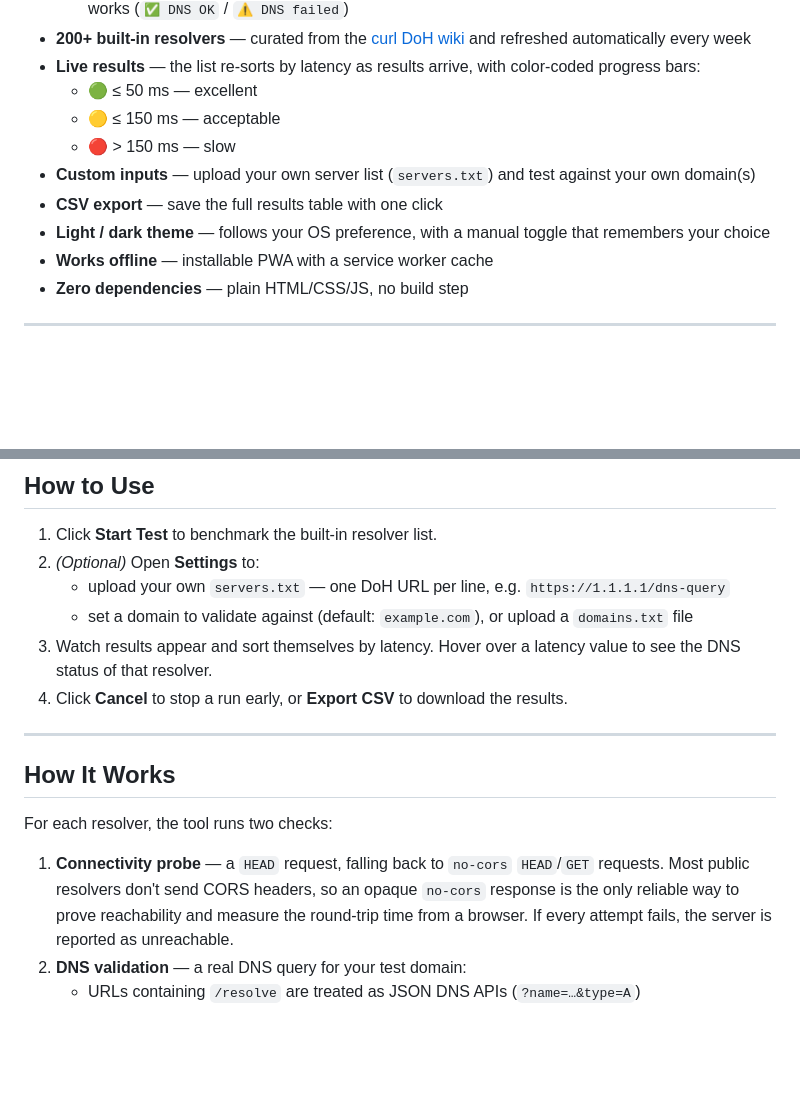
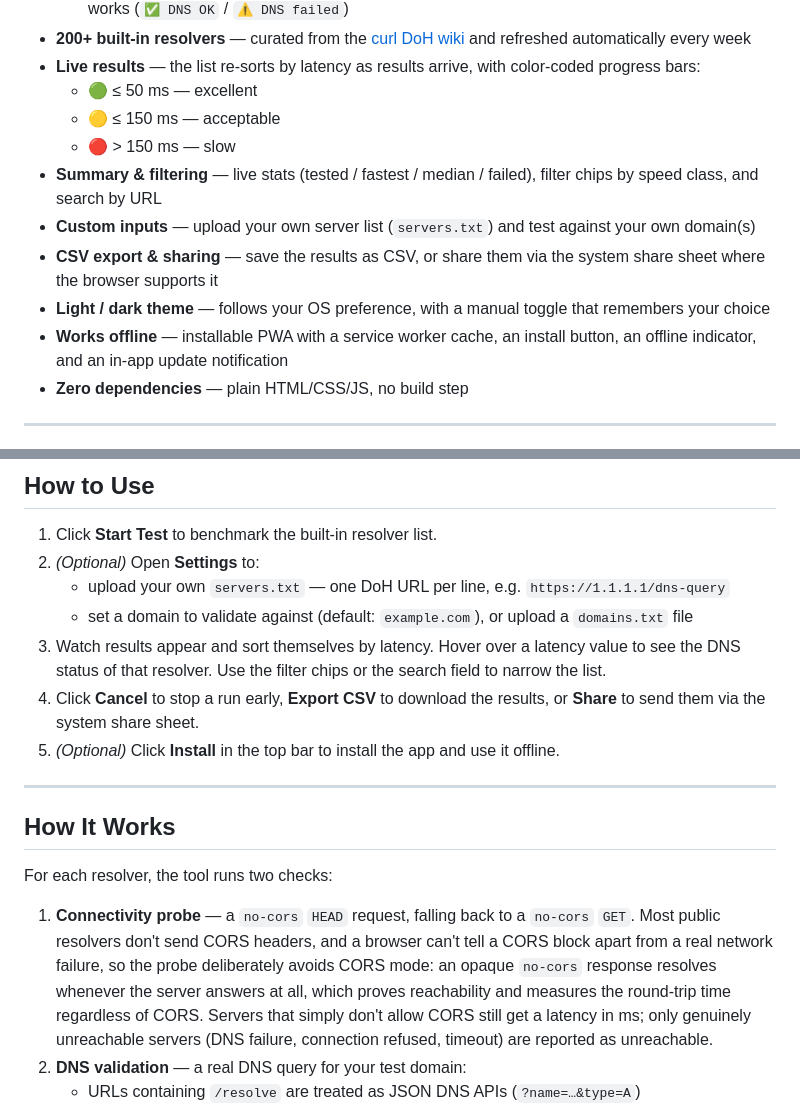
Before and after one commit to Viktor45/race, a Markdown page: README.md, 2 parts joined by grey strips. Rendered like a GitHub page; blank space fills up the shorter version.

Commit message:
upd: README

```diff
--- a/README.md
+++ b/README.md
@@ -18,10 +18,11 @@
   - 🟢 ≤ 50 ms — excellent
   - 🟡 ≤ 150 ms — acceptable
   - 🔴 > 150 ms — slow
+- **Summary & filtering** — live stats (tested / fastest / median / failed), filter chips by speed class, and search by URL
 - **Custom inputs** — upload your own server list (`servers.txt`) and test against your own domain(s)
-- **CSV export** — save the full results table with one click
+- **CSV export & sharing** — save the results as CSV, or share them via the system share sheet where the browser supports it
 - **Light / dark theme** — follows your OS preference, with a manual toggle that remembers your choice
-- **Works offline** — installable PWA with a service worker cache
+- **Works offline** — installable PWA with a service worker cache, an install button, an offline indicator, and an in-app update notification
 - **Zero dependencies** — plain HTML/CSS/JS, no build step
 
 ---
@@ -52,8 +53,9 @@ Then open <http://localhost:8000>.
 2. *(Optional)* Open **Settings** to:
    - upload your own `servers.txt` — one DoH URL per line, e.g. `https://1.1.1.1/dns-query`
    - set a domain to validate against (default: `example.com`), or upload a `domains.txt` file
-3. Watch results appear and sort themselves by latency. Hover over a latency value to see the DNS status of that resolver.
-4. Click **Cancel** to stop a run early, or **Export CSV** to download the results.
+3. Watch results appear and sort themselves by latency. Hover over a latency value to see the DNS status of that resolver. Use the filter chips or the search field to narrow the list.
+4. Click **Cancel** to stop a run early, **Export CSV** to download the results, or **Share** to send them via the system share sheet.
+5. *(Optional)* Click **Install** in the top bar to install the app and use it offline.
 
 ---
 
@@ -61,7 +63,7 @@ Then open <http://localhost:8000>.
 
 For each resolver, the tool runs two checks:
 
-1. **Connectivity probe** — a `HEAD` request, falling back to `no-cors` `HEAD`/`GET` requests. Most public resolvers don't send CORS headers, so an opaque `no-cors` response is the only reliable way to prove reachability and measure the round-trip time from a browser. If every attempt fails, the server is reported as unreachable.
+1. **Connectivity probe** — a `no-cors` `HEAD` request, falling back to a `no-cors` `GET`. Most public resolvers don't send CORS headers, and a browser can't tell a CORS block apart from a real network failure, so the probe deliberately avoids CORS mode: an opaque `no-cors` response resolves whenever the server answers at all, which proves reachability and measures the round-trip time regardless of CORS. Servers that simply don't allow CORS still get a latency in ms; only genuinely unreachable servers (DNS failure, connection refused, timeout) are reported as unreachable.
 2. **DNS validation** — a real DNS query for your test domain:
    - URLs containing `/resolve` are treated as JSON DNS APIs (`?name=…&type=A`)
    - everything else is queried via RFC 8484 (`POST` with an `application/dns-message` body built in the browser)
```
Also changed, not shown: AGENTS.md (+5 -3 lines).
